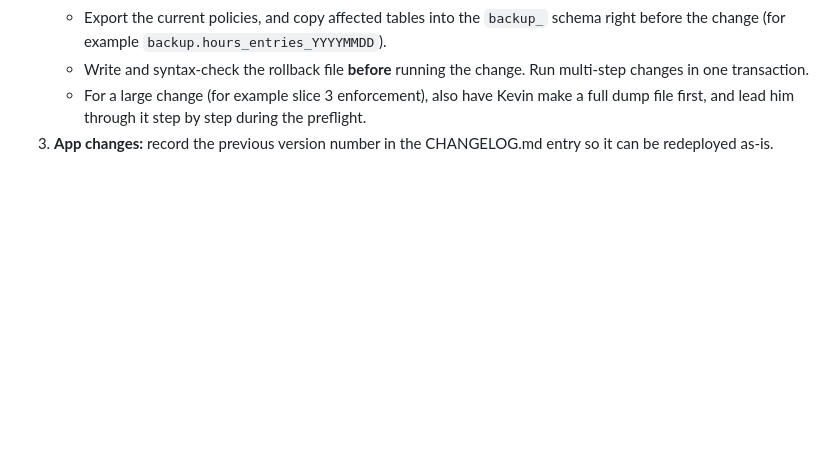
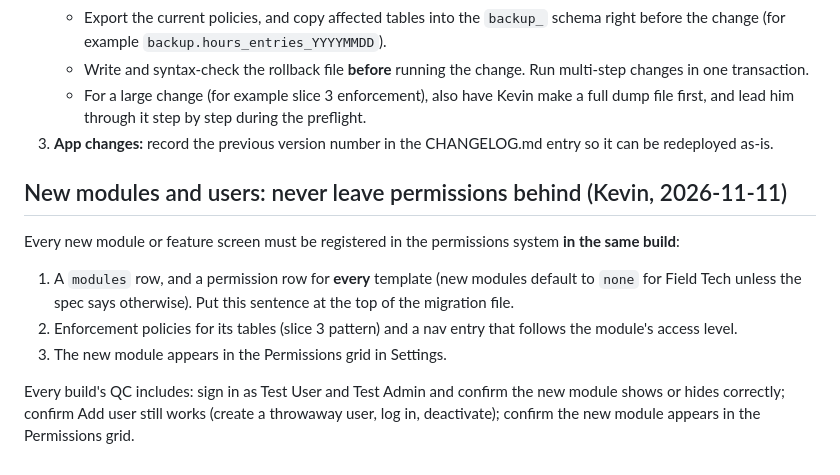
Before and after one commit to knkreb/DWO-built-app, a Markdown page: CLAUDE.md, the part around the change. Drawn GitHub-style; blank space fills up the shorter version.

Commit message:
docs: add new-modules-and-users permissions rule to CLAUDE.md
Co-Authored-By: Claude Sonnet 5.5 <noreply@anthropic.com>
Claude-Session: https://claude.ai/code/session_01Pfw8BewEGETFSu734499FS

```diff
--- a/CLAUDE.md
+++ b/CLAUDE.md
@@ -40,3 +40,12 @@ Kevin often works on something else while a build runs. A permission prompt that
    - Write and syntax-check the rollback file **before** running the change. Run multi-step changes in one transaction.
    - For a large change (for example slice 3 enforcement), also have Kevin make a full dump file first, and lead him through it step by step during the preflight.
 3. **App changes:** record the previous version number in the CHANGELOG.md entry so it can be redeployed as-is.
+
+## New modules and users: never leave permissions behind (Kevin, 2026-11-11)
+
+Every new module or feature screen must be registered in the permissions system **in the same build**:
+1. A `modules` row, and a permission row for **every** template (new modules default to `none` for Field Tech unless the spec says otherwise). Put this sentence at the top of the migration file.
+2. Enforcement policies for its tables (slice 3 pattern) and a nav entry that follows the module's access level.
+3. The new module appears in the Permissions grid in Settings.
+
+Every build's QC includes: sign in as Test User and Test Admin and confirm the new module shows or hides correctly; confirm Add user still works (create a throwaway user, log in, deactivate); confirm the new module appears in the Permissions grid.
```
